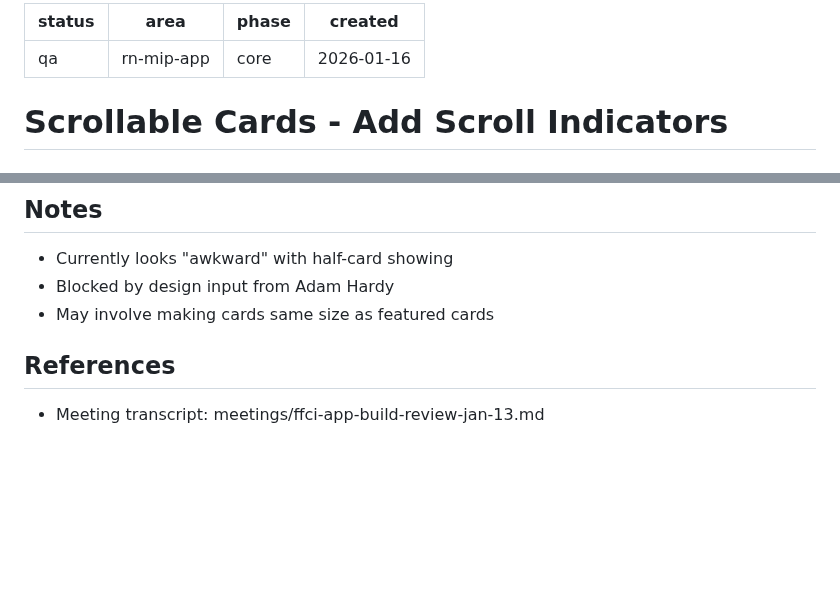
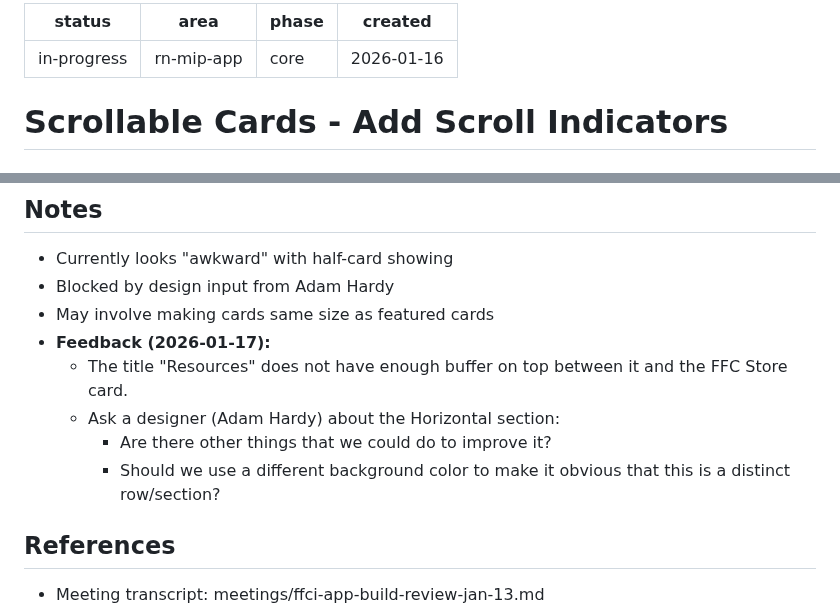
Before and after one commit to FiveQInnovations/mip-mobile-app, a Markdown page: tickets/074-scrollable-cards-indicators.md, 2 parts joined by grey strips. GitHub-like rendering; blank space fills up the shorter version.

Commit message:
docs: update tickets 071 and 074 to in-progress with user feedback

```diff
--- a/tickets/074-scrollable-cards-indicators.md
+++ b/tickets/074-scrollable-cards-indicators.md
@@ -1,5 +1,5 @@
 ---
-status: qa
+status: in-progress
 area: rn-mip-app
 phase: core
 created: 2026-01-16
@@ -32,6 +32,11 @@ From the Jan 13, 2026 meeting with Mike Bell, the horizontal scrollable cards in
 - Currently looks "awkward" with half-card showing
 - Blocked by design input from Adam Hardy
 - May involve making cards same size as featured cards
+- **Feedback (2026-01-17):**
+  - The title "Resources" does not have enough buffer on top between it and the FFC Store card.
+  - Ask a designer (Adam Hardy) about the Horizontal section:
+    - Are there other things that we could do to improve it?
+    - Should we use a different background color to make it obvious that this is a distinct row/section?
 
 ## References
 
```
Also changed, not shown: tickets/071-homepage-logo-smaller.md (+2 -1 lines), tickets/TICKETS.md (+2 -3 lines).
